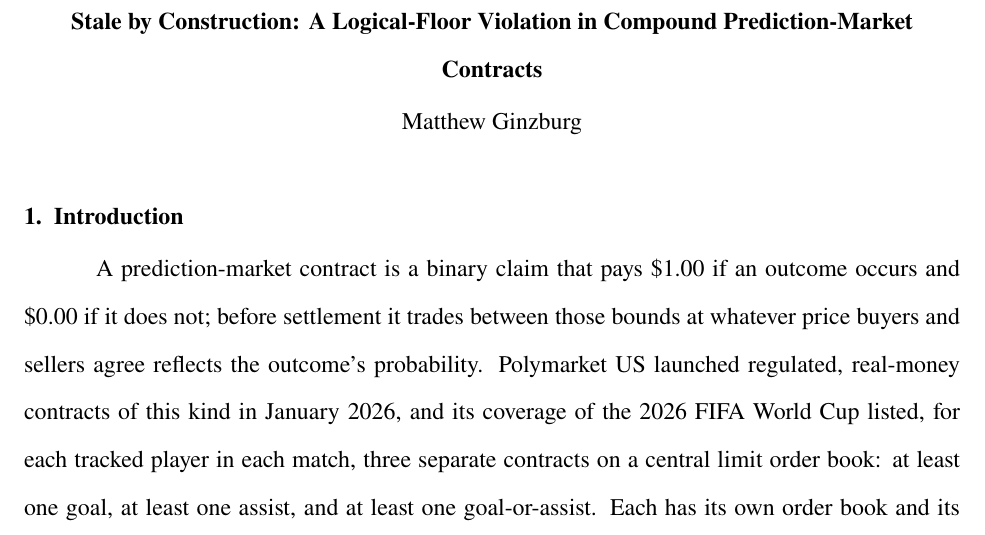
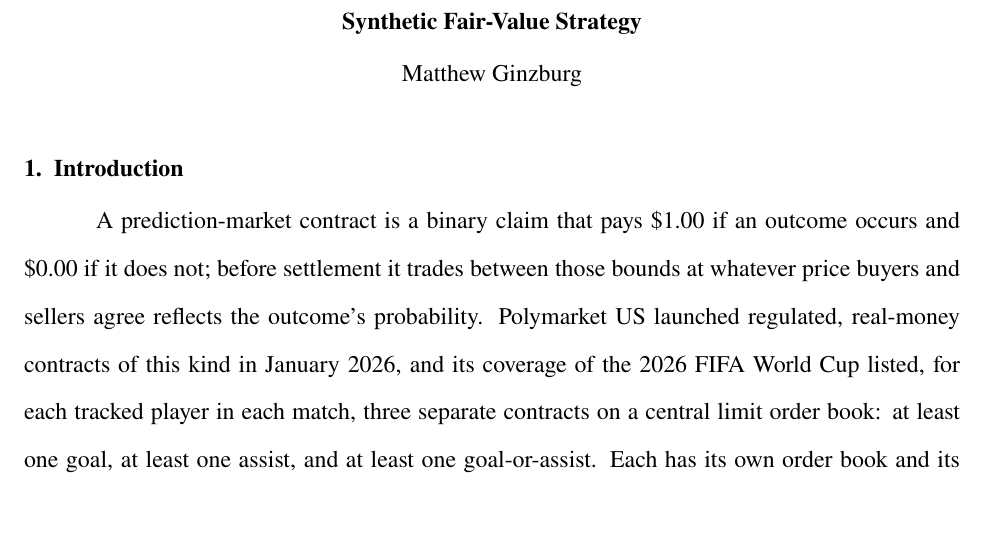
Before and after one commit to MatthewStevensGit/polymarket-us-bot, a LaTeX document (docs/paper/worldcup-paper.tex): part of page 1 of 16, cut at the place of the change. Compiled offline with pdfLaTeX.

Commit message:
docs: retitle the paper "Synthetic Fair-Value Strategy"
Connor-style short noun phrase naming the modeled strategy (a fair value
synthesized from the component legs, traded against the compound quote),
replacing the academic "Stale by Construction: A Logical-Floor Violation..."
title. No content change.

Co-Authored-By: Claude Sonnet 5 <noreply@anthropic.com>
Claude-Session: https://claude.ai/code/session_016cB1Uvk61qRqpNc6svjJKp

```diff
--- a/docs/paper/worldcup-paper.tex
+++ b/docs/paper/worldcup-paper.tex
@@ -36,8 +36,7 @@
 \begin{document}
 
 \begin{center}
-{\bfseries Stale by Construction: A Logical-Floor Violation in Compound
-Prediction-Market Contracts}\\[2pt]
+{\bfseries Synthetic Fair-Value Strategy}\\[2pt]
 Matthew Ginzburg
 \end{center}
 
```
Also changed, not shown: docs/paper/README.md, docs/polymarket-worldcup-paper.pdf.
